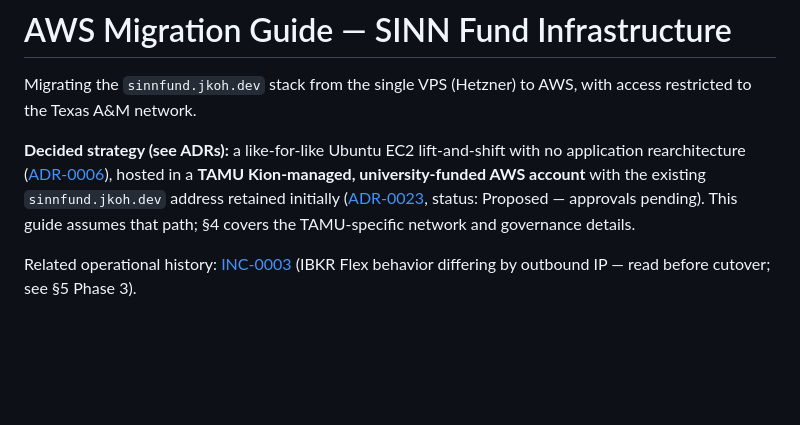
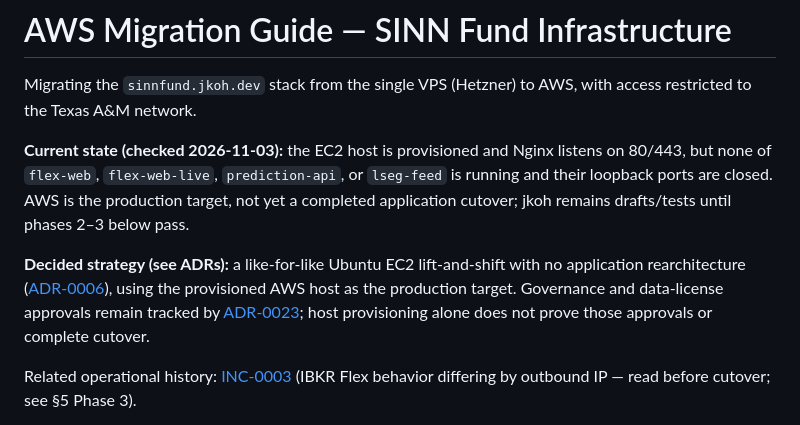
Before and after one commit to SinnQuant/sinnfund-infra, a Markdown page: docs/aws-migration.md, the part around the change. Drawn GitHub-style; blank space fills up the shorter version.

```diff
--- a/docs/aws-migration.md
+++ b/docs/aws-migration.md
@@ -2,7 +2,12 @@
 
 Migrating the `sinnfund.jkoh.dev` stack from the single VPS (Hetzner) to AWS, with access restricted to the Texas A&M network.
 
-**Decided strategy (see ADRs):** a like-for-like Ubuntu EC2 lift-and-shift with no application rearchitecture ([ADR-0006](decisions/0006-lift-and-shift-cloud-before-rearchitecture.md)), hosted in a **TAMU Kion-managed, university-funded AWS account** with the existing `sinnfund.jkoh.dev` address retained initially ([ADR-0023](decisions/0023-tamu-kion-governance-for-public-cloud.md), status: Proposed — approvals pending). This guide assumes that path; §4 covers the TAMU-specific network and governance details.
+**Current state (checked 2026-11-03):** the EC2 host is provisioned and Nginx listens on 80/443,
+but none of `flex-web`, `flex-web-live`, `prediction-api`, or `lseg-feed` is running and their
+loopback ports are closed. AWS is the production target, not yet a completed application cutover;
+jkoh remains drafts/tests until phases 2–3 below pass.
+
+**Decided strategy (see ADRs):** a like-for-like Ubuntu EC2 lift-and-shift with no application rearchitecture ([ADR-0006](decisions/0006-lift-and-shift-cloud-before-rearchitecture.md)), using the provisioned AWS host as the production target. Governance and data-license approvals remain tracked by [ADR-0023](decisions/0023-tamu-kion-governance-for-public-cloud.md); host provisioning alone does not prove those approvals or complete cutover.
 
 Related operational history: [INC-0003](incidents/0003-ibkr-flex-rejected-requests-and-egress-ip-dependence.md) (IBKR Flex behavior differing by outbound IP — read before cutover; see §5 Phase 3).
 
```
Also changed, not shown: README.md (+10 -2 lines).
